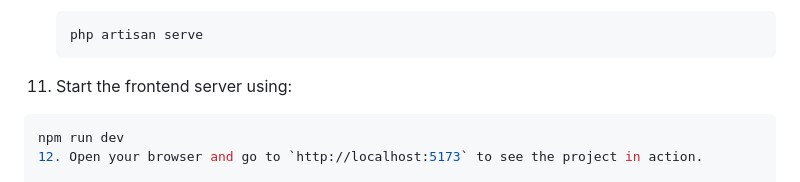
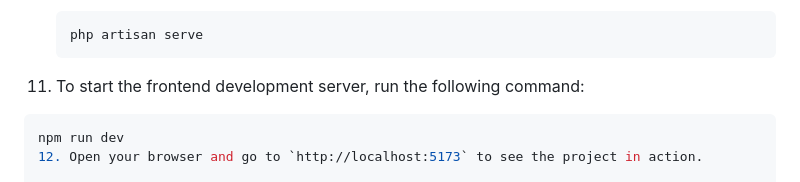
Before and after one commit to Abebe-Biru/herfil-project, a Markdown page: README.md, the part around the change. Drawn GitHub-style.

Commit message:
Instructions and informations

````diff
--- a/README.md
+++ b/README.md
@@ -68,7 +68,7 @@ To install and run this project, you need to have Node.js, npm, Composer, and La
     php artisan serve
     ```
 
-11. Start the frontend server using:
+11. To start the frontend development server, run the following command:
 
    ```bash
    npm run dev
````
